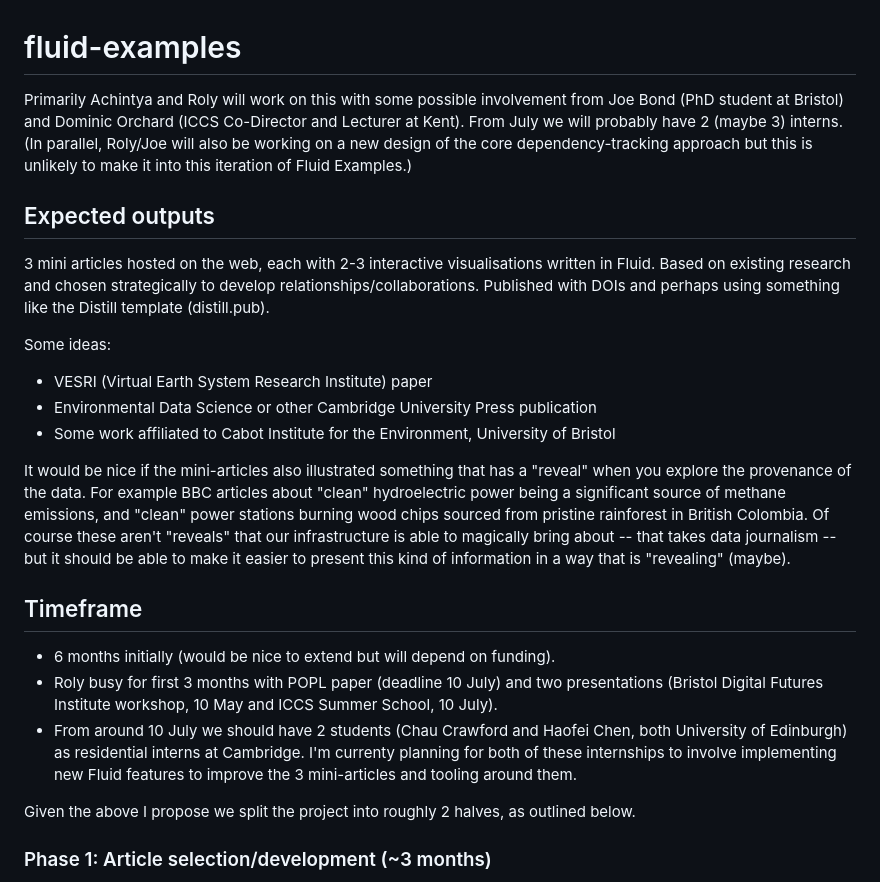
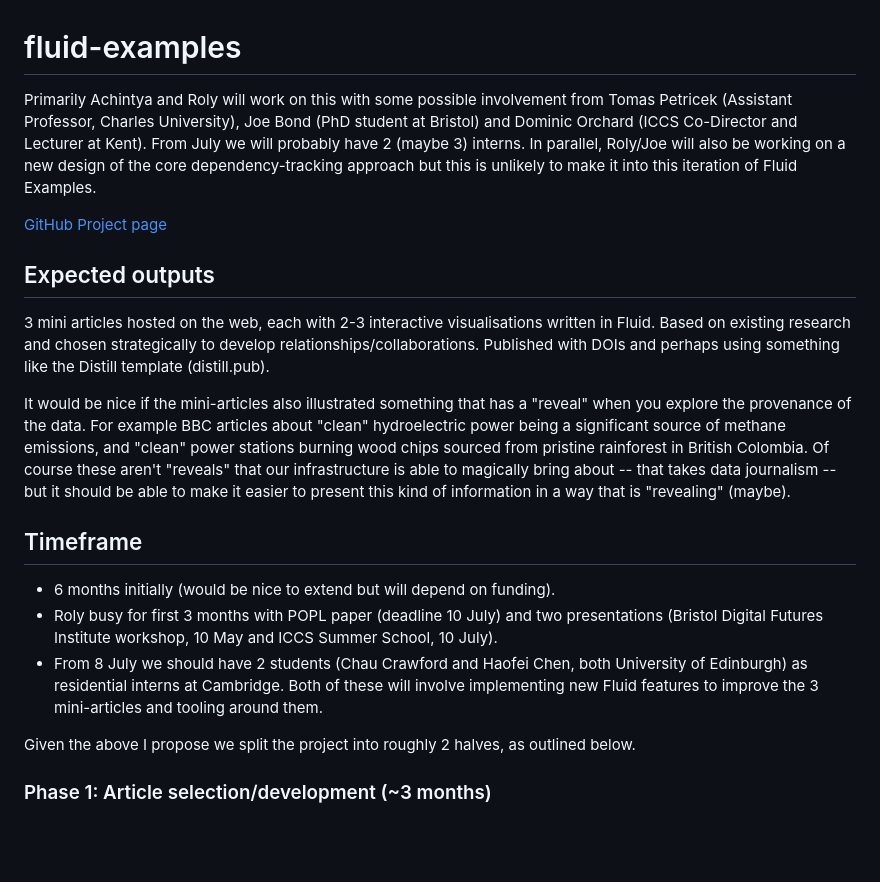
Before and after one commit to explorable-viz/fluid-examples, a Markdown page: README.md, the part around the change. Drawn GitHub-style; blank space fills up the shorter version.

Commit message:
Update README.md
Link to new project view

```diff
--- a/README.md
+++ b/README.md
@@ -1,15 +1,12 @@
 # fluid-examples
 
-Primarily Achintya and Roly will work on this with some possible involvement from Joe Bond (PhD student at Bristol) and Dominic Orchard (ICCS Co-Director and Lecturer at Kent). From July we will probably have 2 (maybe 3) interns. (In parallel, Roly/Joe will also be working on a new design of the core dependency-tracking approach but this is unlikely to make it into this iteration of Fluid Examples.)
+Primarily Achintya and Roly will work on this with some possible involvement from Tomas Petricek (Assistant Professor, Charles University), Joe Bond (PhD student at Bristol) and Dominic Orchard (ICCS Co-Director and Lecturer at Kent). From July we will probably have 2 (maybe 3) interns. In parallel, Roly/Joe will also be working on a new design of the core dependency-tracking approach but this is unlikely to make it into this iteration of Fluid Examples.
+
+[GitHub Project page](https://github.com/orgs/explorable-viz/projects/7/views/1)
 
 ## Expected outputs
 
 3 mini articles hosted on the web, each with 2-3 interactive visualisations written in Fluid. Based on existing research and chosen strategically to develop relationships/collaborations. Published with DOIs and perhaps using something like the Distill template (distill.pub).
-
-Some ideas:
-- VESRI (Virtual Earth System Research Institute) paper
-- Environmental Data Science or other Cambridge University Press publication
-- Some work affiliated to Cabot Institute for the Environment, University of Bristol
 
 It would be nice if the mini-articles also illustrated something that has a "reveal" when you explore the provenance of the data. For example BBC articles about "clean" hydroelectric power being a significant source of methane emissions, and "clean" power stations burning wood chips sourced from pristine rainforest in British Colombia. Of course these aren't "reveals" that our infrastructure is able to magically bring about -- that takes data journalism -- but it should be able to make it easier to present this kind of information in a way that is "revealing" (maybe).
 
@@ -17,7 +14,7 @@ It would be nice if the mini-articles also illustrated something that has a "rev
 
 - 6 months initially (would be nice to extend but will depend on funding).
 - Roly busy for first 3 months with POPL paper (deadline 10 July) and two presentations (Bristol Digital Futures Institute workshop, 10 May and ICCS Summer School, 10 July).
-- From around 10 July we should have 2 students (Chau Crawford and Haofei Chen, both University of Edinburgh) as residential interns at Cambridge. I'm currenty planning for both of these internships to involve implementing new Fluid features to improve the 3 mini-articles and tooling around them.
+- From 8 July we should have 2 students (Chau Crawford and Haofei Chen, both University of Edinburgh) as residential interns at Cambridge. Both of these will involve implementing new Fluid features to improve the 3 mini-articles and tooling around them.
 
 Given the above I propose we split the project into roughly 2 halves, as outlined below.
 
```
